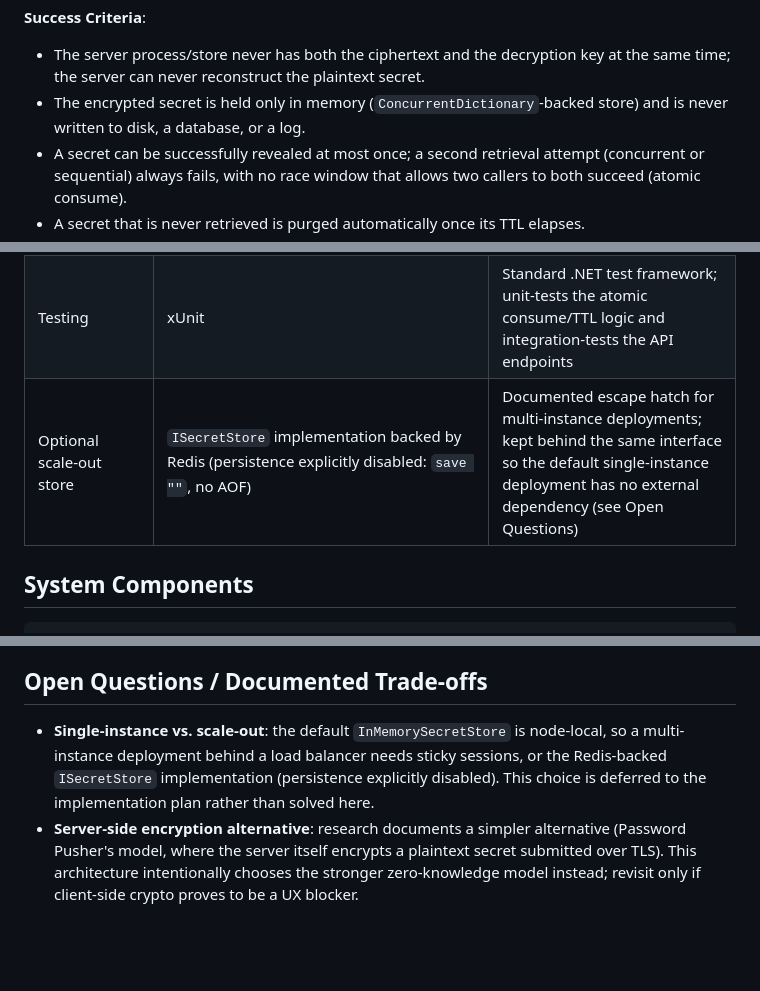
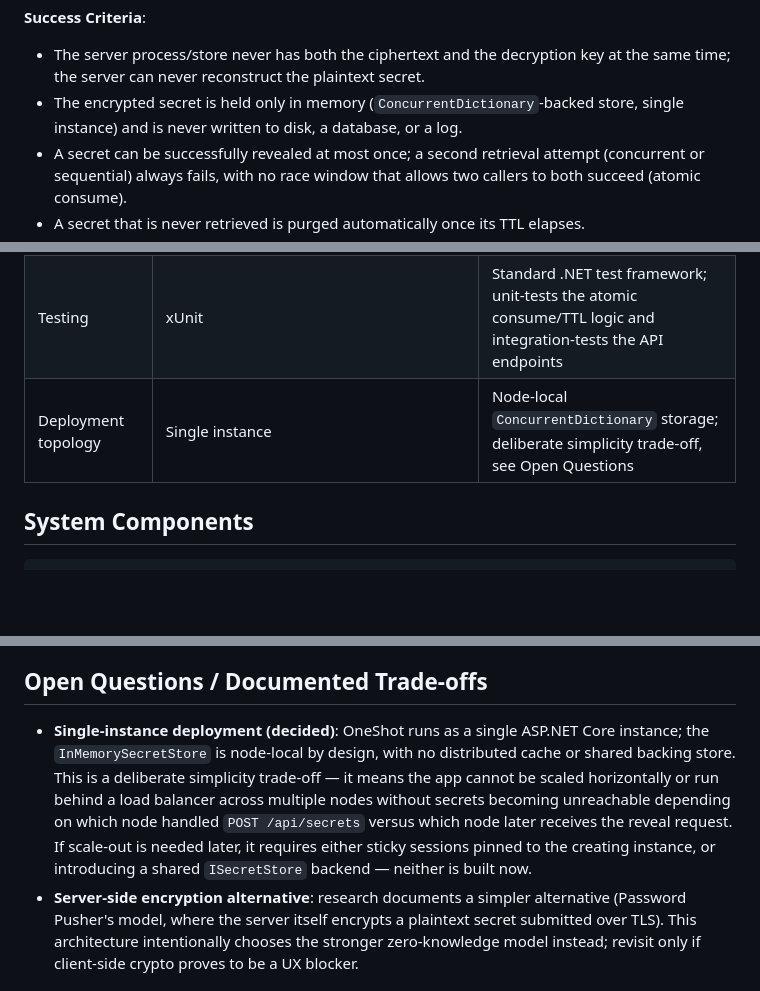
Before and after one commit to jeedo/oneshot, a Markdown page: docs/architecture.md, 3 parts joined by grey strips. Rendered like a GitHub page; blank space fills up the shorter version.

Commit message:
docs: settle single-instance deployment for the secret store
Drop the Redis scale-out option and commit to a single ASP.NET Core
instance with a node-local in-memory store, per user decision.

Co-Authored-By: Claude Sonnet 5 <noreply@anthropic.com>
Claude-Session: https://claude.ai/code/session_01CQ4VR3tC8Tkf3VyKCbU9Wc

```diff
--- a/docs/architecture.md
+++ b/docs/architecture.md
@@ -24,8 +24,8 @@ decryption key or the plaintext.
 **Success Criteria**:
 - The server process/store never has both the ciphertext and the decryption key at the same time; the server can
   never reconstruct the plaintext secret.
-- The encrypted secret is held only in memory (`ConcurrentDictionary`-backed store) and is never written to disk,
-  a database, or a log.
+- The encrypted secret is held only in memory (`ConcurrentDictionary`-backed store, single instance) and is never
+  written to disk, a database, or a log.
 - A secret can be successfully revealed at most once; a second retrieval attempt (concurrent or sequential)
   always fails, with no race window that allows two callers to both succeed (atomic consume).
 - A secret that is never retrieved is purged automatically once its TTL elapses.
@@ -46,7 +46,7 @@ decryption key or the plaintext.
 | Transport security | TLS 1.2+, HSTS, `Cache-Control: no-store` on all secret endpoints | Prevents downgrade, browser/proxy caching of ciphertext or the reveal page |
 | Rate limiting | ASP.NET Core built-in `Microsoft.AspNetCore.RateLimiting` | Defense in depth against brute-force enumeration of secret IDs, on top of the 128-bit ID keyspace already making that infeasible |
 | Testing | xUnit | Standard .NET test framework; unit-tests the atomic consume/TTL logic and integration-tests the API endpoints |
-| Optional scale-out store | `ISecretStore` implementation backed by Redis (persistence explicitly disabled: `save ""`, no AOF) | Documented escape hatch for multi-instance deployments; kept behind the same interface so the default single-instance deployment has no external dependency (see Open Questions) |
+| Deployment topology | Single instance | Node-local `ConcurrentDictionary` storage; deliberate simplicity trade-off, see Open Questions |
 
 ## System Components
 
@@ -143,9 +143,12 @@ history sync by default.
 
 ## Open Questions / Documented Trade-offs
 
-- **Single-instance vs. scale-out**: the default `InMemorySecretStore` is node-local, so a multi-instance
-  deployment behind a load balancer needs sticky sessions, or the Redis-backed `ISecretStore` implementation
-  (persistence explicitly disabled). This choice is deferred to the implementation plan rather than solved here.
+- **Single-instance deployment (decided)**: OneShot runs as a single ASP.NET Core instance; the
+  `InMemorySecretStore` is node-local by design, with no distributed cache or shared backing store. This is a
+  deliberate simplicity trade-off — it means the app cannot be scaled horizontally or run behind a load balancer
+  across multiple nodes without secrets becoming unreachable depending on which node handled `POST /api/secrets`
+  versus which node later receives the reveal request. If scale-out is needed later, it requires either sticky
+  sessions pinned to the creating instance, or introducing a shared `ISecretStore` backend — neither is built now.
 - **Server-side encryption alternative**: research documents a simpler alternative (Password Pusher's model,
   where the server itself encrypts a plaintext secret submitted over TLS). This architecture intentionally
   chooses the stronger zero-knowledge model instead; revisit only if client-side crypto proves to be a UX
```
